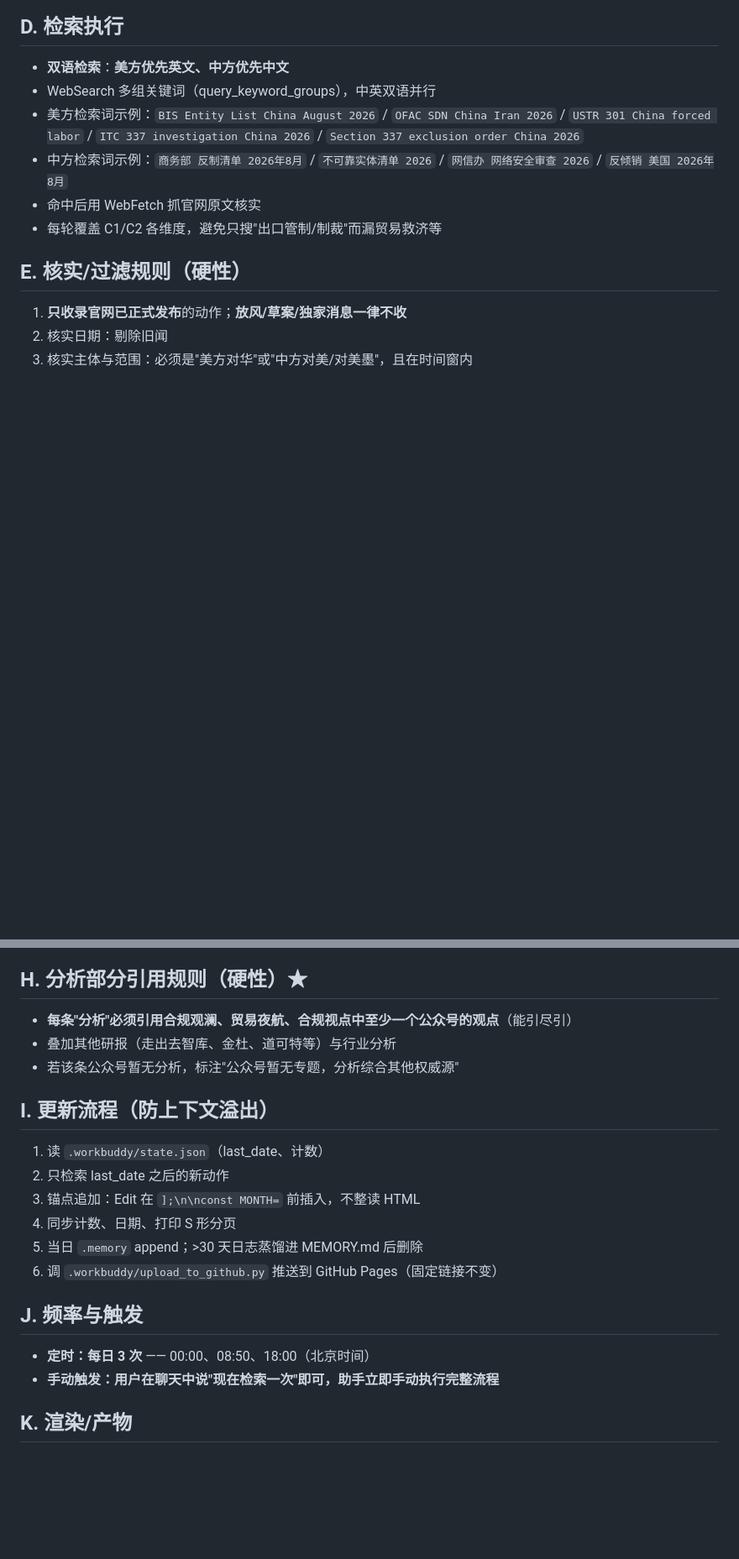
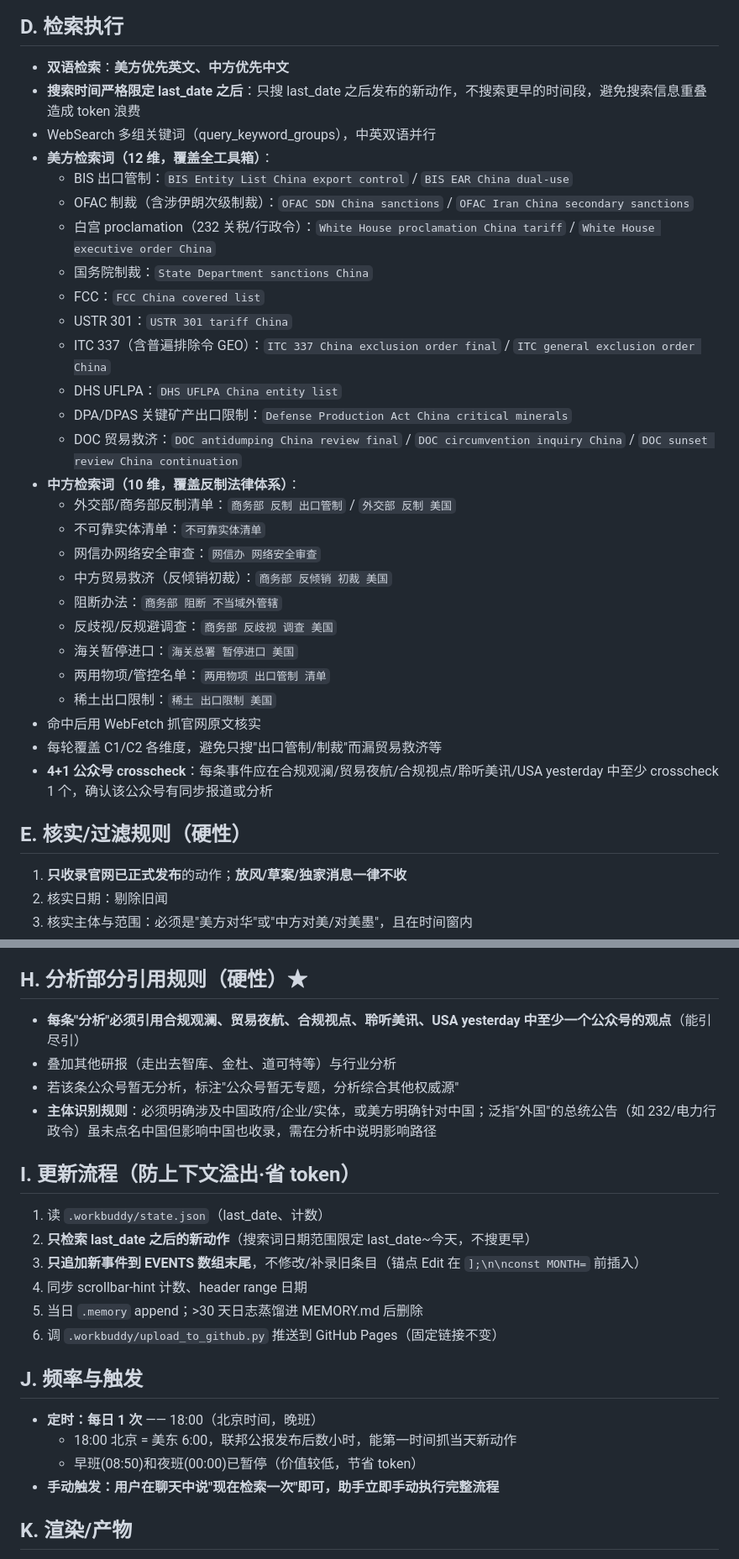
Before and after one commit to w53418791-glitch/us-china-timeline, a Markdown page: 检索逻辑与方法论.md, 2 parts joined by grey strips. Shown at 84% size. GitHub-like rendering; blank space fills up the shorter version.

Commit message:
方法论D节搜索维度更新至22维+H节公众号扩展至5个

```diff
--- a/检索逻辑与方法论.md
+++ b/检索逻辑与方法论.md
@@ -53,11 +51,32 @@
 
 ## D. 检索执行
 - **双语检索**：**美方优先英文、中方优先中文**
+- **搜索时间严格限定 last_date 之后**：只搜 last_date 之后发布的新动作，不搜索更早的时间段，避免搜索信息重叠造成 token 浪费
 - WebSearch 多组关键词（query_keyword_groups），中英双语并行
-- 美方检索词示例：`BIS Entity List China August 2026` / `OFAC SDN China Iran 2026` / `USTR 301 China forced labor` / `ITC 337 investigation China 2026` / `Section 337 exclusion order China 2026`
-- 中方检索词示例：`商务部 反制清单 2026年8月` / `不可靠实体清单 2026` / `网信办 网络安全审查 2026` / `反倾销 美国 2026年8月`
+- **美方检索词（12 维，覆盖全工具箱）**：
+  - BIS 出口管制：`BIS Entity List China export control` / `BIS EAR China dual-use`
+  - OFAC 制裁（含涉伊朗次级制裁）：`OFAC SDN China sanctions` / `OFAC Iran China secondary sanctions`
+  - 白宫 proclamation（232 关税/行政令）：`White House proclamation China tariff` / `White House executive order China`
+  - 国务院制裁：`State Department sanctions China`
+  - FCC：`FCC China covered list`
+  - USTR 301：`USTR 301 tariff China`
+  - ITC 337（含普遍排除令 GEO）：`ITC 337 China exclusion order final` / `ITC general exclusion order China`
+  - DHS UFLPA：`DHS UFLPA China entity list`
+  - DPA/DPAS 关键矿产出口限制：`Defense Production Act China critical minerals`
+  - DOC 贸易救济：`DOC antidumping China review final` / `DOC circumvention inquiry China` / `DOC sunset review China continuation`
+- **中方检索词（10 维，覆盖反制法律体系）**：
+  - 外交部/商务部反制清单：`商务部 反制 出口管制` / `外交部 反制 美国`
+  - 不可靠实体清单：`不可靠实体清单`
+  - 网信办网络安全审查：`网信办 网络安全审查`
+  - 中方贸易救济（反倾销初裁）：`商务部 反倾销 初裁 美国`
+  - 阻断办法：`商务部 阻断 不当域外管辖`
+  - 反歧视/反规避调查：`商务部 反歧视 调查 美国`
+  - 海关暂停进口：`海关总署 暂停进口 美国`
+  - 两用物项/管控名单：`两用物项 出口管制 清单`
+  - 稀土出口限制：`稀土 出口限制 美国`
 - 命中后用 WebFetch 抓官网原文核实
 - 每轮覆盖 C1/C2 各维度，避免只搜"出口管制/制裁"而漏贸易救济等
+- **4+1 公众号 crosscheck**：每条事件应在合规观澜/贸易夜航/合规视点/聆听美讯/USA yesterday 中至少 crosscheck 1 个，确认该公众号有同步报道或分析
 
 ## E. 核实/过滤规则（硬性）
 1. **只收录官网已正式发布**的动作；**放风/草案/独家消息一律不收**
@@ -90,20 +111,23 @@ agency, badge, brief(时间线一行)
 - 独立国安审查、独立贸易救济不画弧线
 
 ## H. 分析部分引用规则（硬性）★
-- **每条"分析"必须引用合规观澜、贸易夜航、合规视点中至少一个公众号的观点**（能引尽引）
+- **每条"分析"必须引用合规观澜、贸易夜航、合规视点、聆听美讯、USA yesterday 中至少一个公众号的观点**（能引尽引）
 - 叠加其他研报（走出去智库、金杜、道可特等）与行业分析
 - 若该条公众号暂无分析，标注"公众号暂无专题，分析综合其他权威源"
+- **主体识别规则**：必须明确涉及中国政府/企业/实体，或美方明确针对中国；泛指"外国"的总统公告（如 232/电力行政令）虽未点名中国但影响中国也收录，需在分析中说明影响路径
 
-## I. 更新流程（防上下文溢出）
+## I. 更新流程（防上下文溢出·省 token）
 1. 读 `.workbuddy/state.json`（last_date、计数）
-2. 只检索 last_date 之后的新动作
-3. 锚点追加：Edit 在 `];\n\nconst MONTH=` 前插入，不整读 HTML
-4. 同步计数、日期、打印 S 形分页
+2. **只检索 last_date 之后的新动作**（搜索词日期范围限定 last_date~今天，不搜更早）
+3. **只追加新事件到 EVENTS 数组末尾**，不修改/补录旧条目（锚点 Edit 在 `];\n\nconst MONTH=` 前插入）
+4. 同步 scrollbar-hint 计数、header range 日期
 5. 当日 `.memory` append；>30 天日志蒸馏进 MEMORY.md 后删除
 6. 调 `.workbuddy/upload_to_github.py` 推送到 GitHub Pages（固定链接不变）
 
 ## J. 频率与触发
-- **定时：每日 3 次** —— 00:00、08:50、18:00（北京时间）
+- **定时：每日 1 次** —— 18:00（北京时间，晚班）
+  - 18:00 北京 = 美东 6:00，联邦公报发布后数小时，能第一时间抓当天新动作
+  - 早班(08:50)和夜班(00:00)已暂停（价值较低，节省 token）
 - **手动触发：用户在聊天中说"现在检索一次"即可，助手立即手动执行完整流程**
 
 ## K. 渲染/产物
```
Also changed, not shown: other parts of 检索逻辑与方法论.md (+4 -4 lines).
